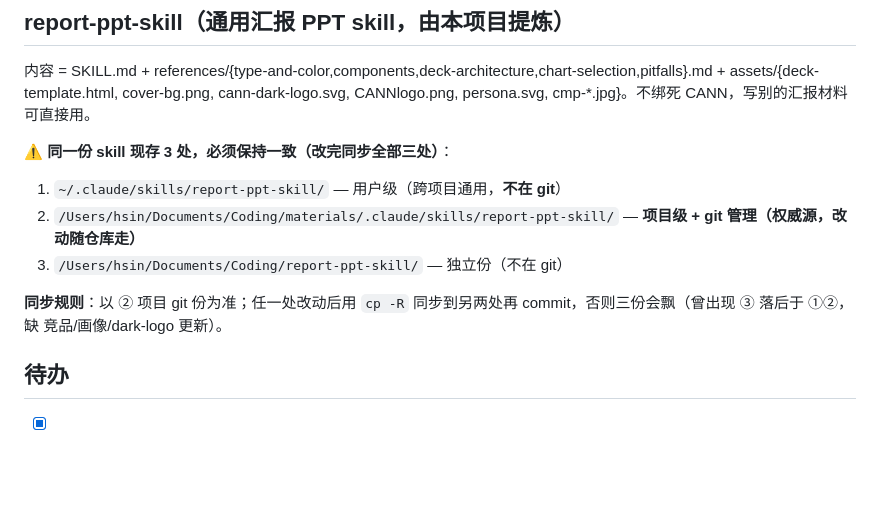
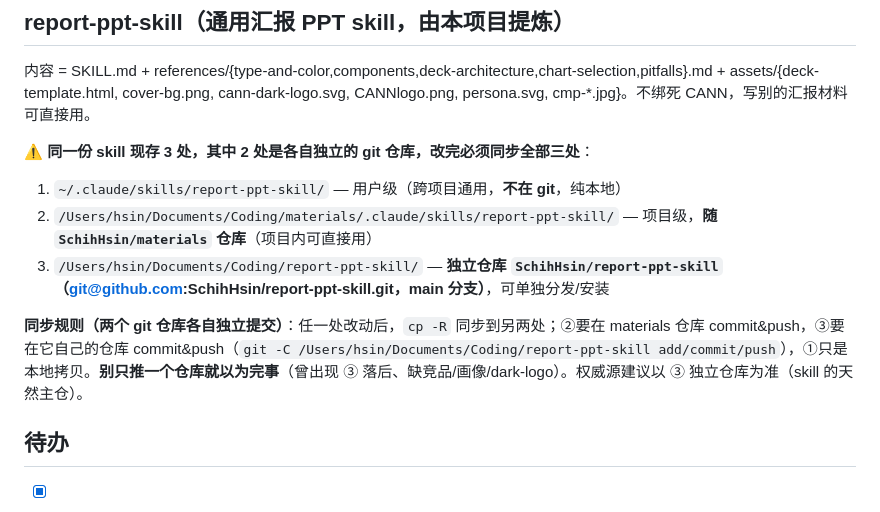
Before and after one commit to SchihHsin/materials, a Markdown page: cann-design-concept/CLAUDE.md, the part around the change. Drawn GitHub-style; blank space fills up the shorter version.

Commit message:
docs(CLAUDE.md): ③ 已成独立仓库 SchihHsin/report-ppt-skill，更新三处同步规则
Co-Authored-By: Claude Opus 4.8 <noreply@anthropic.com>

```diff
--- a/cann-design-concept/CLAUDE.md
+++ b/cann-design-concept/CLAUDE.md
@@ -69,12 +69,12 @@
 ## report-ppt-skill（通用汇报 PPT skill，由本项目提炼）
 内容 = SKILL.md + references/{type-and-color,components,deck-architecture,chart-selection,pitfalls}.md + assets/{deck-template.html, cover-bg.png, cann-dark-logo.svg, CANNlogo.png, persona.svg, cmp-*.jpg}。不绑死 CANN，写别的汇报材料可直接用。
 
-⚠️ **同一份 skill 现存 3 处，必须保持一致（改完同步全部三处）**：
-1. `~/.claude/skills/report-ppt-skill/` — 用户级（跨项目通用，**不在 git**）
-2. `/Users/hsin/Documents/Coding/materials/.claude/skills/report-ppt-skill/` — **项目级 + git 管理（权威源，改动随仓库走）**
-3. `/Users/hsin/Documents/Coding/report-ppt-skill/` — 独立份（不在 git）
+⚠️ **同一份 skill 现存 3 处，其中 2 处是各自独立的 git 仓库，改完必须同步全部三处**：
+1. `~/.claude/skills/report-ppt-skill/` — 用户级（跨项目通用，**不在 git**，纯本地）
+2. `/Users/hsin/Documents/Coding/materials/.claude/skills/report-ppt-skill/` — 项目级，**随 `SchihHsin/materials` 仓库**（项目内可直接用）
+3. `/Users/hsin/Documents/Coding/report-ppt-skill/` — **独立仓库 `SchihHsin/report-ppt-skill`（git@github.com:SchihHsin/report-ppt-skill.git，main 分支）**，可单独分发/安装
 
-**同步规则**：以 ② 项目 git 份为准；任一处改动后用 `cp -R` 同步到另两处再 commit，否则三份会飘（曾出现 ③ 落后于 ①②，缺 竞品/画像/dark-logo 更新）。
+**同步规则（两个 git 仓库各自独立提交）**：任一处改动后，`cp -R` 同步到另两处；②要在 materials 仓库 commit&push，③要在它自己的仓库 commit&push（`git -C /Users/hsin/Documents/Coding/report-ppt-skill add/commit/push`），①只是本地拷贝。**别只推一个仓库就以为完事**（曾出现 ③ 落后、缺竞品/画像/dark-logo）。权威源建议以 ③ 独立仓库为准（skill 的天然主仓）。
 
 ## 待办
 - [x] 整合成完整 deck（封面 + 灰底 gray + 黑底 glow，统一翻页/索引）→ `index.html`（build_index.py 拼装）
```
